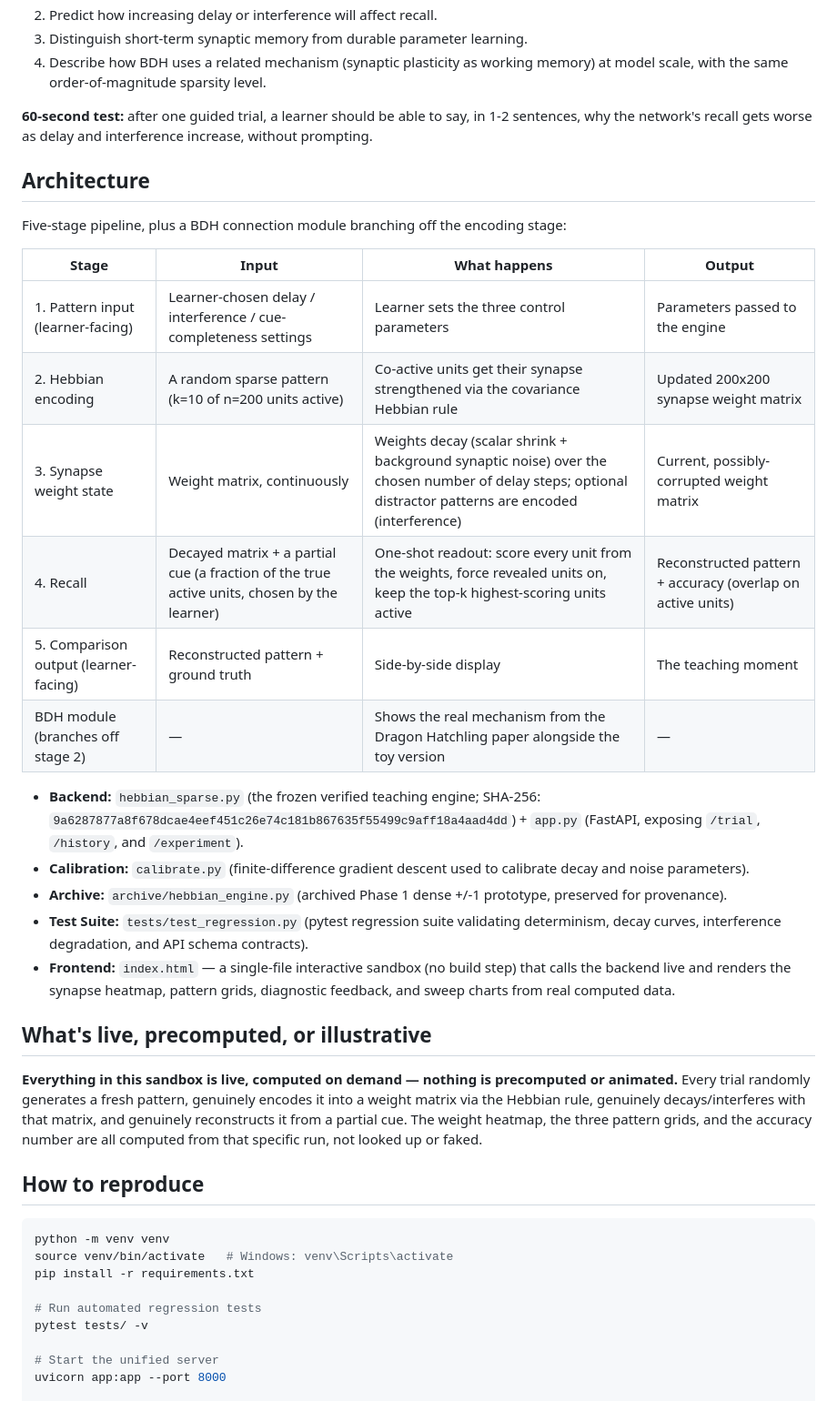
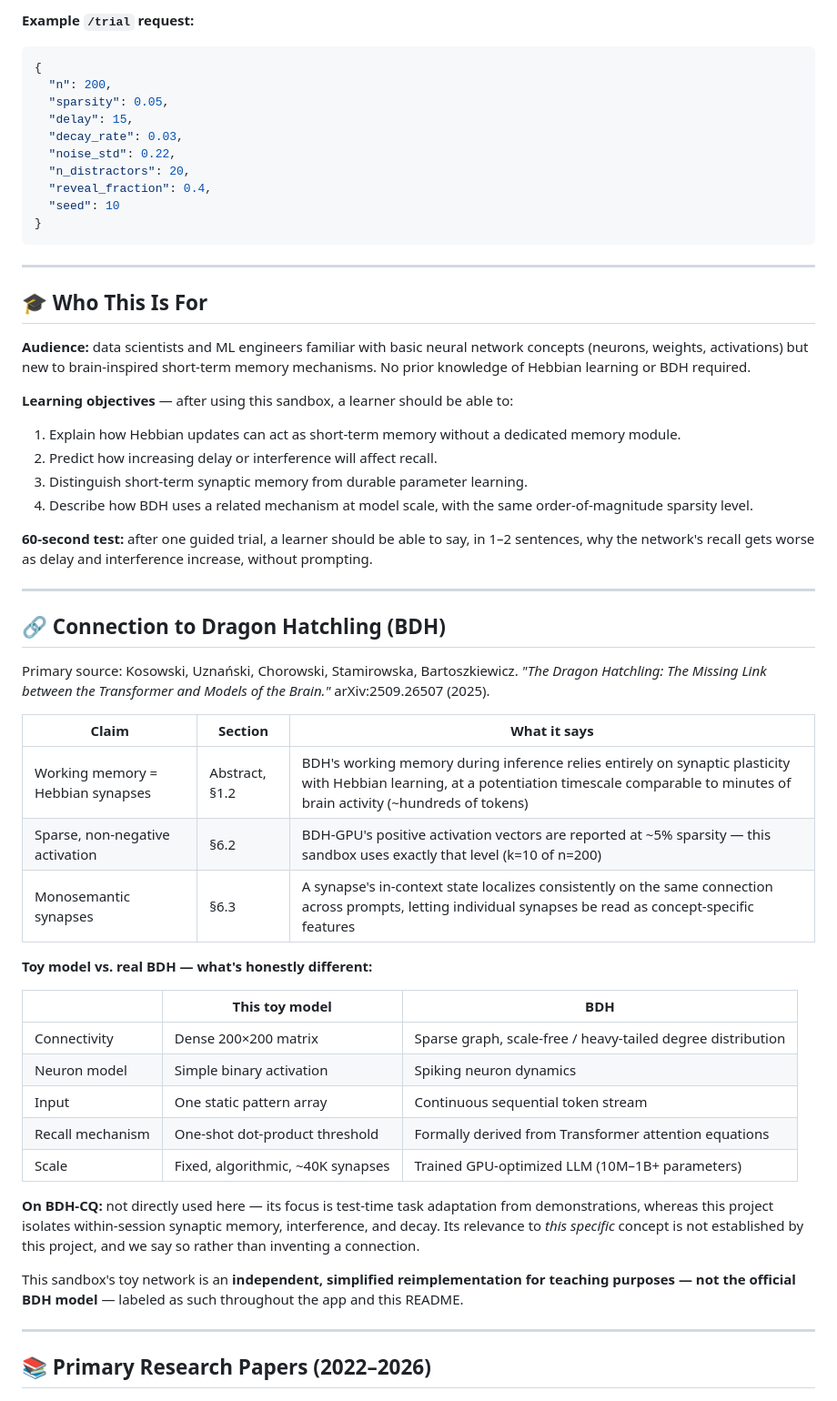
Before and after one commit to ShamrithaGS/Hebbian_Sandbox, a Markdown page: README.md, the part around one of its changes. Shown at 91% size. Drawn GitHub-style.

Commit message:
Revise README for improved clarity and structure
Updated README to enhance clarity and structure, added sections on architecture, deployment, and team credits.

````diff
--- a/README.md
+++ b/README.md
@@ -27,51 +166,58 @@ After using this sandbox, a learner should be able to:
+**Example `/trial` request:**
+```json
+{
+  "n": 200,
+  "sparsity": 0.05,
+  "delay": 15,
+  "decay_rate": 0.03,
+  "noise_std": 0.22,
+  "n_distractors": 20,
+  "reveal_fraction": 0.4,
+  "seed": 10
+}
+```
+
+---
+
+## 🎓 Who This Is For
+
+**Audience:** data scientists and ML engineers familiar with basic neural network concepts (neurons, weights, activations) but new to brain-inspired short-term memory mechanisms. No prior knowledge of Hebbian learning or BDH required.
+
+**Learning objectives** — after using this sandbox, a learner should be able to:
+1. Explain how Hebbian updates can act as short-term memory without a dedicated memory module.
 2. Predict how increasing delay or interference will affect recall.
 3. Distinguish short-term synaptic memory from durable parameter learning.
-4. Describe how BDH uses a related mechanism (synaptic plasticity as working
-   memory) at model scale, with the same order-of-magnitude sparsity level.
+4. Describe how BDH uses a related mechanism at model scale, with the same order-of-magnitude sparsity level.
 
-**60-second test:** after one guided trial, a learner should be able to say,
-in 1-2 sentences, why the network's recall gets worse as delay and
-interference increase, without prompting.
+**60-second test:** after one guided trial, a learner should be able to say, in 1–2 sentences, why the network's recall gets worse as delay and interference increase, without prompting.
 
-## Architecture
+---
 
-Five-stage pipeline, plus a BDH connection module branching off the
-encoding stage:
+## 🔗 Connection to Dragon Hatchling (BDH)
 
-| Stage | Input | What happens | Output |
-|---|---|---|---|
-| 1. Pattern input (learner-facing) | Learner-chosen delay / interference / cue-completeness settings | Learner sets the three control parameters | Parameters passed to the engine |
-| 2. Hebbian encoding | A random sparse pattern (k=10 of n=200 units active) | Co-active units get their synapse strengthened via the covariance Hebbian rule | Updated 200x200 synapse weight matrix |
-| 3. Synapse weight state | Weight matrix, continuously | Weights decay (scalar shrink + background synaptic noise) over the chosen number of delay steps; optional distractor patterns are encoded (interference) | Current, possibly-corrupted weight matrix |
-| 4. Recall | Decayed matrix + a partial cue (a fraction of the true active units, chosen by the learner) | One-shot readout: score every unit from the weights, force revealed units on, keep the top-k highest-scoring units active | Reconstructed pattern + accuracy (overlap on active units) |
-| 5. Comparison output (learner-facing) | Reconstructed pattern + ground truth | Side-by-side display | The teaching moment |
-| BDH module (branches off stage 2) | — | Shows the real mechanism from the Dragon Hatchling paper alongside the toy version | — |
+Primary source: Kosowski, Uznański, Chorowski, Stamirowska, Bartoszkiewicz. *"The Dragon Hatchling: The Missing Link between the Transformer and Models of the Brain."* arXiv:2509.26507 (2025).
 
-- **Backend:** `hebbian_sparse.py` (the frozen verified teaching engine; SHA-256: `9a6287877a8f678dcae4eef451c26e74c181b867635f55499c9aff18a4aad4dd`) + `app.py` (FastAPI, exposing `/trial`, `/history`, and `/experiment`).
-- **Calibration:** `calibrate.py` (finite-difference gradient descent used to calibrate decay and noise parameters).
-- **Archive:** `archive/hebbian_engine.py` (archived Phase 1 dense +/-1 prototype, preserved for provenance).
-- **Test Suite:** `tests/test_regression.py` (pytest regression suite validating determinism, decay curves, interference degradation, and API schema contracts).
-- **Frontend:** `index.html` — a single-file interactive sandbox (no build step) that calls the backend live and renders the synapse heatmap, pattern grids, diagnostic feedback, and sweep charts from real computed data.
+| Claim | Section | What it says |
+|---|---|---|
+| Working memory = Hebbian synapses | Abstract, §1.2 | BDH's working memory during inference relies entirely on synaptic plasticity with Hebbian learning, at a potentiation timescale comparable to minutes of brain activity (~hundreds of tokens) |
+| Sparse, non-negative activation | §6.2 | BDH-GPU's positive activation vectors are reported at ~5% sparsity — this sandbox uses exactly that level (k=10 of n=200) |
+| Monosemantic synapses | §6.3 | A synapse's in-context state localizes consistently on the same connection across prompts, letting individual synapses be read as concept-specific features |
 
-## What's live, precomputed, or illustrative
+**Toy model vs. real BDH — what's honestly different:**
 
-**Everything in this sandbox is live, computed on demand — nothing is
-precomputed or animated.** Every trial randomly generates a fresh pattern,
-genuinely encodes it into a weight matrix via the Hebbian rule, genuinely
-decays/interferes with that matrix, and genuinely reconstructs it from a
-partial cue. The weight heatmap, the three pattern grids, and the accuracy
-number are all computed from that specific run, not looked up or faked.
+| | This toy model | BDH |
+|---|---|---|
+| Connectivity | Dense 200×200 matrix | Sparse graph, scale-free / heavy-tailed degree distribution |
+| Neuron model | Simple binary activation | Spiking neuron dynamics |
+| Input | One static pattern array | Continuous sequential token stream |
+| Recall mechanism | One-shot dot-product threshold | Formally derived from Transformer attention equations |
+| Scale | Fixed, algorithmic, ~40K synapses | Trained GPU-optimized LLM (10M–1B+ parameters) |
 
-## How to reproduce
+**On BDH-CQ:** not directly used here — its focus is test-time task adaptation from demonstrations, whereas this project isolates within-session synaptic memory, interference, and decay. Its relevance to *this specific* concept is not established by this project, and we say so rather than inventing a connection.
 
-```bash
-python -m venv venv
-source venv/bin/activate   # Windows: venv\Scripts\activate
-pip install -r requirements.txt
+This sandbox's toy network is an **independent, simplified reimplementation for teaching purposes — not the official BDH model** — labeled as such throughout the app and this README.
 
-# Run automated regression tests
-pytest tests/ -v
+---
 
-# Start the unified server
-uvicorn app:app --port 8000
+## 📚 Primary Research Papers (2022–2026)
 
````
Also changed, not shown: other parts of README.md (+212 -126 lines).
